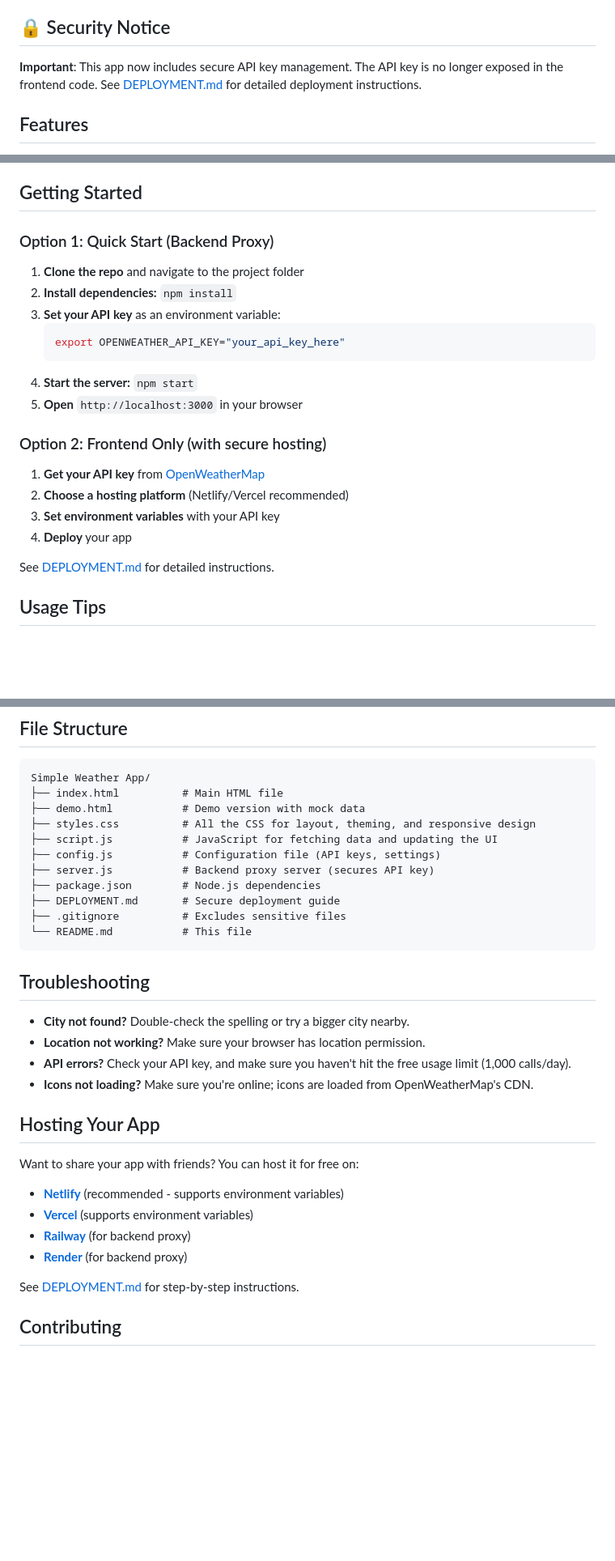
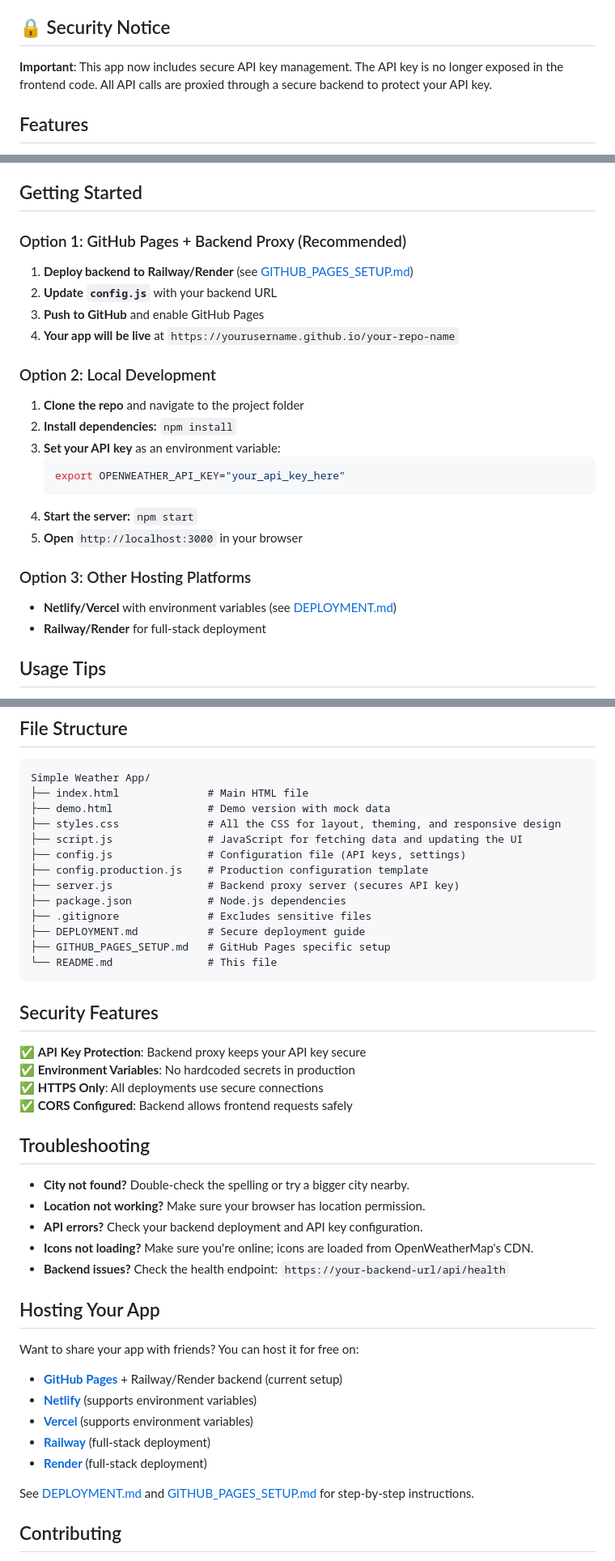
Before and after one commit to SohamPawgi15/simple-weather-app, a Markdown page: README.md, 3 parts joined by grey strips. Shown at 81% size. Rendered like a GitHub page; blank space fills up the shorter version.

Commit message:
Add secure API key management with backend proxy and comprehensive documentation

````diff
--- a/README.md
+++ b/README.md
@@ -4,7 +4,7 @@ Hey there! This is a weather dashboard I built for fun and to learn more about w
 
 ## 🔒 Security Notice
 
-**Important**: This app now includes secure API key management. The API key is no longer exposed in the frontend code. See [DEPLOYMENT.md](DEPLOYMENT.md) for detailed deployment instructions.
+**Important**: This app now includes secure API key management. The API key is no longer exposed in the frontend code. All API calls are proxied through a secure backend to protect your API key.
 
 ## Features
 
@@ -20,7 +20,13 @@ Hey there! This is a weather dashboard I built for fun and to learn more about w
 
 ## Getting Started
 
-### Option 1: Quick Start (Backend Proxy)
+### Option 1: GitHub Pages + Backend Proxy (Recommended)
+1. **Deploy backend to Railway/Render** (see [GITHUB_PAGES_SETUP.md](GITHUB_PAGES_SETUP.md))
+2. **Update `config.js`** with your backend URL
+3. **Push to GitHub** and enable GitHub Pages
+4. **Your app will be live** at `https://yourusername.github.io/your-repo-name`
+
+### Option 2: Local Development
 1. **Clone the repo** and navigate to the project folder
 2. **Install dependencies:** `npm install`
 3. **Set your API key** as an environment variable:
@@ -30,13 +36,9 @@ Hey there! This is a weather dashboard I built for fun and to learn more about w
 4. **Start the server:** `npm start`
 5. **Open** `http://localhost:3000` in your browser
 
-### Option 2: Frontend Only (with secure hosting)
-1. **Get your API key** from [OpenWeatherMap](https://openweathermap.org/)
-2. **Choose a hosting platform** (Netlify/Vercel recommended)
-3. **Set environment variables** with your API key
-4. **Deploy** your app
-
-See [DEPLOYMENT.md](DEPLOYMENT.md) for detailed instructions.
+### Option 3: Other Hosting Platforms
+- **Netlify/Vercel** with environment variables (see [DEPLOYMENT.md](DEPLOYMENT.md))
+- **Railway/Render** for full-stack deployment
 
 ## Usage Tips
 
@@ -57,34 +59,45 @@ See [DEPLOYMENT.md](DEPLOYMENT.md) for detailed instructions.
 
 ```
 Simple Weather App/
-├── index.html          # Main HTML file
-├── demo.html           # Demo version with mock data
-├── styles.css          # All the CSS for layout, theming, and responsive design
-├── script.js           # JavaScript for fetching data and updating the UI
-├── config.js           # Configuration file (API keys, settings)
-├── server.js           # Backend proxy server (secures API key)
-├── package.json        # Node.js dependencies
-├── DEPLOYMENT.md       # Secure deployment guide
-├── .gitignore          # Excludes sensitive files
-└── README.md           # This file
+├── index.html              # Main HTML file
+├── demo.html               # Demo version with mock data
+├── styles.css              # All the CSS for layout, theming, and responsive design
+├── script.js               # JavaScript for fetching data and updating the UI
+├── config.js               # Configuration file (API keys, settings)
+├── config.production.js    # Production configuration template
+├── server.js               # Backend proxy server (secures API key)
+├── package.json            # Node.js dependencies
+├── .gitignore              # Excludes sensitive files
+├── DEPLOYMENT.md           # Secure deployment guide
+├── GITHUB_PAGES_SETUP.md   # GitHub Pages specific setup
+└── README.md               # This file
 ```
+
+## Security Features
+
+✅ **API Key Protection**: Backend proxy keeps your API key secure
+✅ **Environment Variables**: No hardcoded secrets in production
+✅ **HTTPS Only**: All deployments use secure connections
+✅ **CORS Configured**: Backend allows frontend requests safely
 
 ## Troubleshooting
 
 - **City not found?** Double-check the spelling or try a bigger city nearby.
 - **Location not working?** Make sure your browser has location permission.
-- **API errors?** Check your API key, and make sure you haven't hit the free usage limit (1,000 calls/day).
+- **API errors?** Check your backend deployment and API key configuration.
 - **Icons not loading?** Make sure you're online; icons are loaded from OpenWeatherMap's CDN.
+- **Backend issues?** Check the health endpoint: `https://your-backend-url/api/health`
 
 ## Hosting Your App
 
 Want to share your app with friends? You can host it for free on:
-- **[Netlify](https://www.netlify.com/)** (recommended - supports environment variables)
+- **[GitHub Pages](https://pages.github.com/)** + Railway/Render backend (current setup)
+- **[Netlify](https://www.netlify.com/)** (supports environment variables)
 - **[Vercel](https://vercel.com/)** (supports environment variables)
-- **[Railway](https://railway.app/)** (for backend proxy)
-- **[Render](https://render.com/)** (for backend proxy)
+- **[Railway](https://railway.app/)** (full-stack deployment)
+- **[Render](https://render.com/)** (full-stack deployment)
 
-See [DEPLOYMENT.md](DEPLOYMENT.md) for step-by-step instructions.
+See [DEPLOYMENT.md](DEPLOYMENT.md) and [GITHUB_PAGES_SETUP.md](GITHUB_PAGES_SETUP.md) for step-by-step instructions.
 
 ## Contributing
 
````
